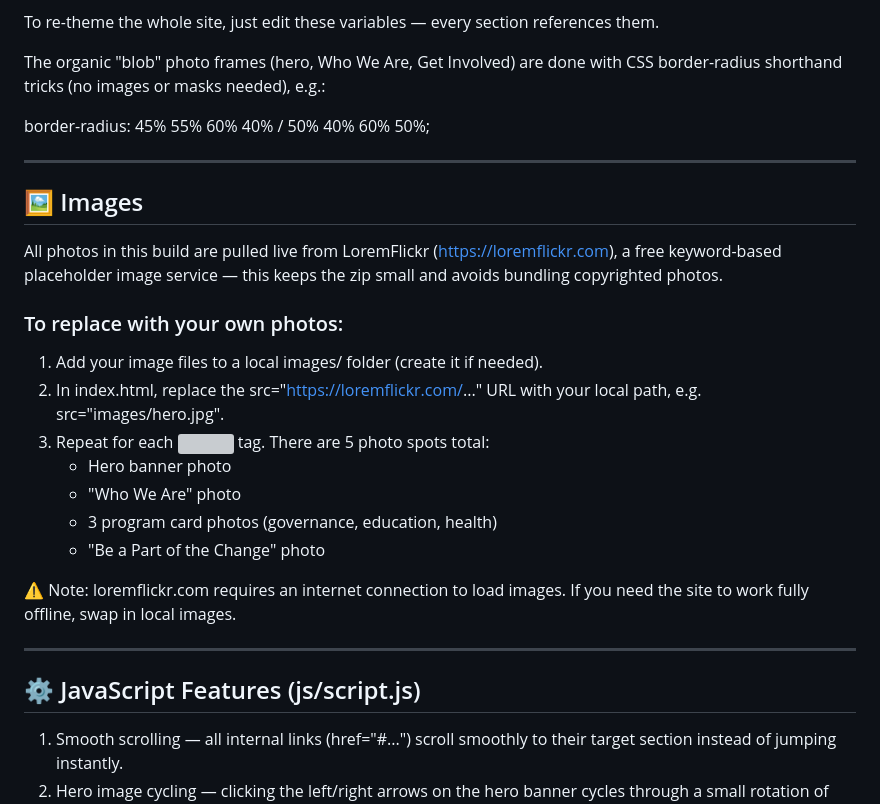
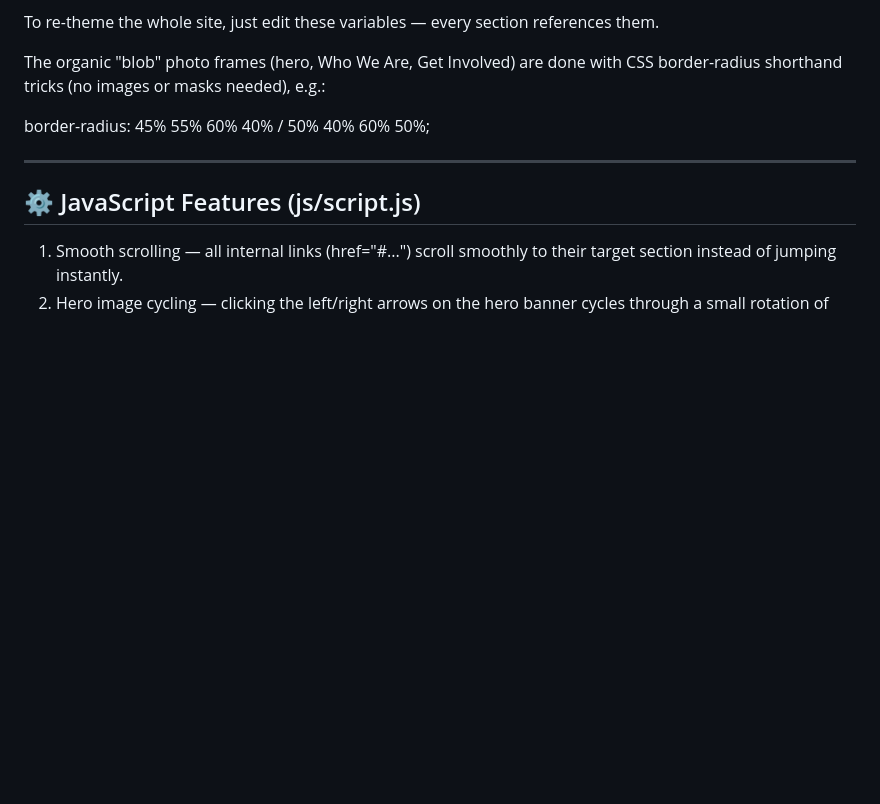
Before and after one commit to nazeenwelfarefoundation99/nazeenwelfarefoundation, a Markdown page: README.md, the part around the change. Drawn GitHub-style; blank space fills up the shorter version; grey boxes are pictures that could not be loaded.

```diff
--- a/README.md
+++ b/README.md
@@ -100,28 +100,6 @@ border-radius: 45% 55% 60% 40% / 50% 40% 60% 50%;
 
 ---
 
-## 🖼️ Images
-
-All photos in this build are pulled live from LoremFlickr
-(https://loremflickr.com), a free keyword-based placeholder image service —
-this keeps the zip small and avoids bundling copyrighted photos.
-
-
-### To replace with your own photos:
-1. Add your image files to a local images/ folder (create it if needed).
-2. In index.html, replace the src="https://loremflickr.com/..." URL with
-   your local path, e.g. src="images/hero.jpg".
-3. Repeat for each <img> tag. There are 5 photo spots total:
-   - Hero banner photo
-   - "Who We Are" photo
-   - 3 program card photos (governance, education, health)
-   - "Be a Part of the Change" photo
-
-⚠️ Note: loremflickr.com requires an internet connection to load images.
-If you need the site to work fully offline, swap in local images.
-
----
-
 ## ⚙️ JavaScript Features (js/script.js)
 
 1. Smooth scrolling — all internal links (href="#...") scroll smoothly
```
